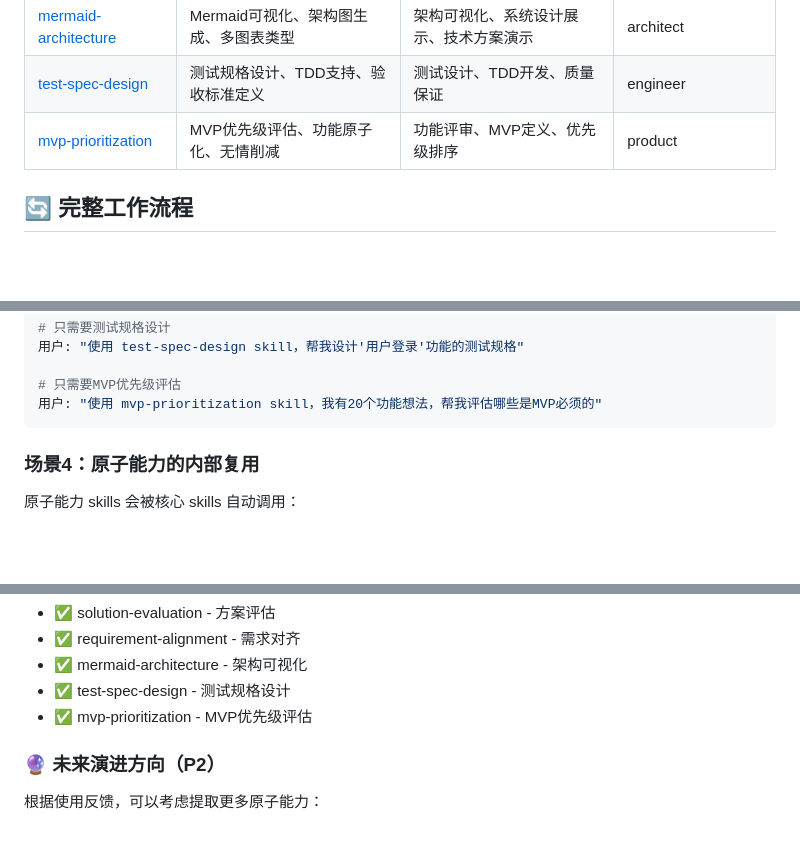
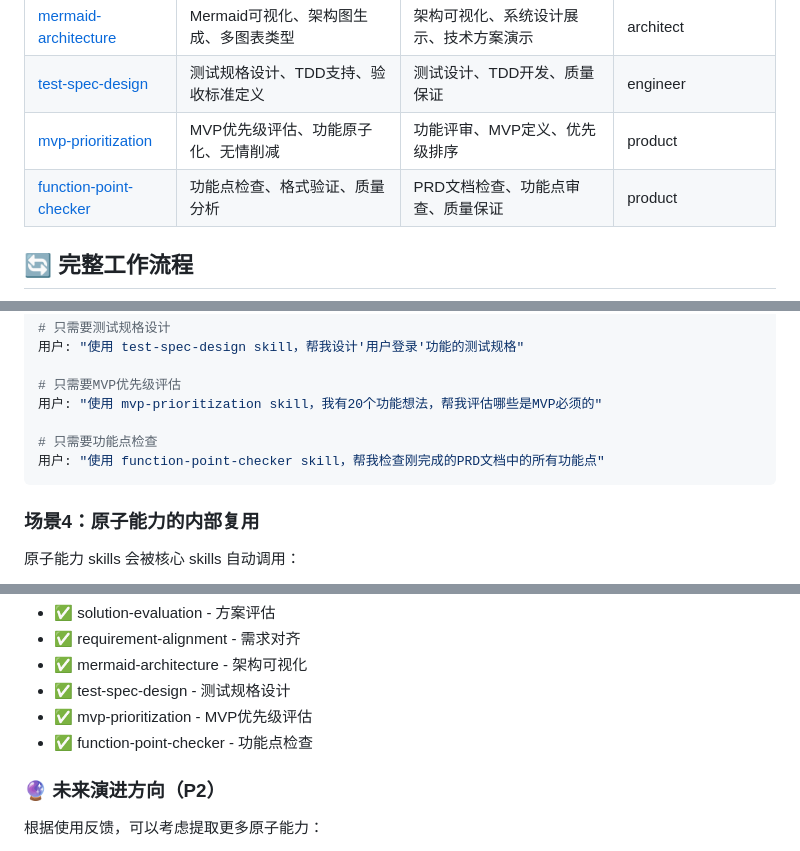
Before and after one commit to chenchiyuan/powerby-skills, a Markdown page: skills/README.md, 3 parts joined by grey strips. GitHub-like rendering; blank space fills up the shorter version.

````diff
--- a/skills/README.md
+++ b/skills/README.md
@@ -26,6 +26,7 @@
 | [mermaid-architecture](./mermaid-architecture/SKILL.md) | Mermaid可视化、架构图生成、多图表类型 | 架构可视化、系统设计展示、技术方案演示 | architect |
 | [test-spec-design](./test-spec-design/SKILL.md) | 测试规格设计、TDD支持、验收标准定义 | 测试设计、TDD开发、质量保证 | engineer |
 | [mvp-prioritization](./mvp-prioritization/SKILL.md) | MVP优先级评估、功能原子化、无情削减 | 功能评审、MVP定义、优先级排序 | product |
+| [function-point-checker](./function-point-checker/SKILL.md) | 功能点检查、格式验证、质量分析 | PRD文档检查、功能点审查、质量保证 | product |
 
 ## 🔄 完整工作流程
 
@@ -109,6 +110,9 @@ graph LR
 
 # 只需要MVP优先级评估
 用户: "使用 mvp-prioritization skill，我有20个功能想法，帮我评估哪些是MVP必须的"
+
+# 只需要功能点检查
+用户: "使用 function-point-checker skill，帮我检查刚完成的PRD文档中的所有功能点"
 ```
 
 ### 场景4：原子能力的内部复用
@@ -275,6 +279,7 @@ graph LR
 - ✅ mermaid-architecture - 架构可视化
 - ✅ test-spec-design - 测试规格设计
 - ✅ mvp-prioritization - MVP优先级评估
+- ✅ function-point-checker - 功能点检查
 
 ### 🔮 未来演进方向（P2）
 
````
Also changed, not shown: skills/function-point-checker/SKILL.md (added, +283 -0 lines).
